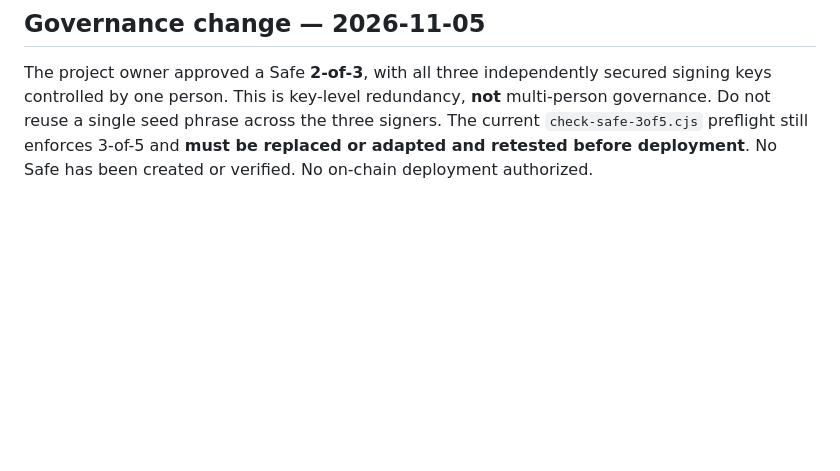
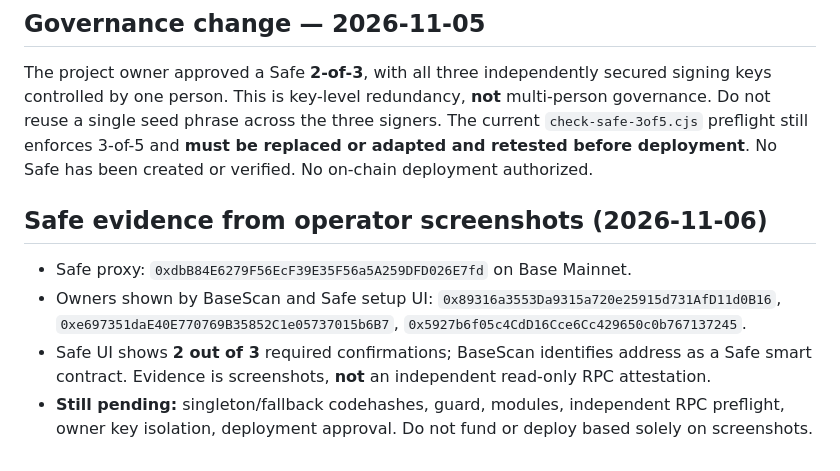
Before and after one commit to jonelpd/NovaRise, a Markdown page: contracts/PHASE4_BASE_MAINNET_DEPLOYMENT_MANIFEST.md, the part around the change. Rendered like a GitHub page; blank space fills up the shorter version.

Commit message:
docs(phase4): record Safe 2-of-3 UI evidence and remaining independent checks

```diff
--- a/contracts/PHASE4_BASE_MAINNET_DEPLOYMENT_MANIFEST.md
+++ b/contracts/PHASE4_BASE_MAINNET_DEPLOYMENT_MANIFEST.md
@@ -66,3 +66,9 @@ No deployment, signature, fund transfer, contract merge or mainnet call is autho
 
 ## Governance change — 2026-11-05
 The project owner approved a Safe **2-of-3**, with all three independently secured signing keys controlled by one person. This is key-level redundancy, **not** multi-person governance. Do not reuse a single seed phrase across the three signers. The current `check-safe-3of5.cjs` preflight still enforces 3-of-5 and **must be replaced or adapted and retested before deployment**. No Safe has been created or verified. No on-chain deployment authorized.
+
+## Safe evidence from operator screenshots (2026-11-06)
+- Safe proxy: `0xdbB84E6279F56EcF39E35F56a5A259DFD026E7fd` on Base Mainnet.
+- Owners shown by BaseScan and Safe setup UI: `0x89316a3553Da9315a720e25915d731AfD11d0B16`, `0xe697351daE40E770769B35852C1e05737015b6B7`, `0x5927b6f05c4CdD16Cce6Cc429650c0b767137245`.
+- Safe UI shows **2 out of 3** required confirmations; BaseScan identifies address as a Safe smart contract. Evidence is screenshots, **not** an independent read-only RPC attestation.
+- **Still pending:** singleton/fallback codehashes, guard, modules, independent RPC preflight, owner key isolation, deployment approval. Do not fund or deploy based solely on screenshots.
```
